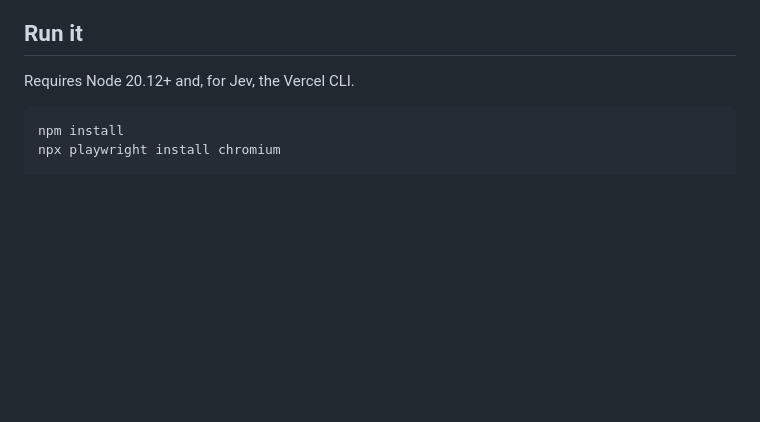
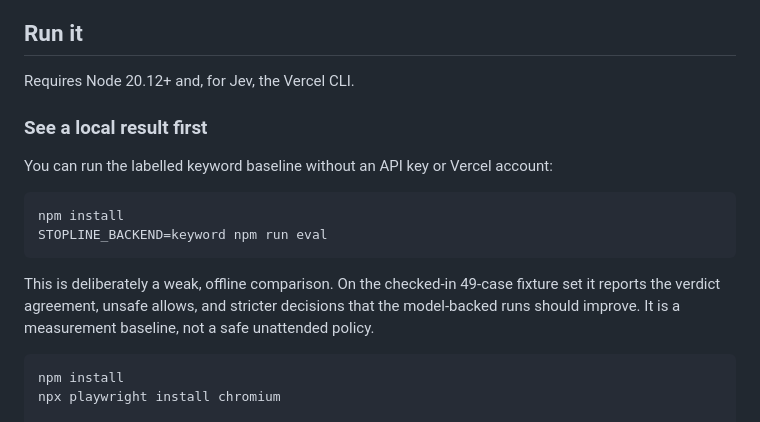
Before and after one commit to mdabydeen/stopline, a Markdown page: README.md, the part around the change. Drawn GitHub-style; blank space fills up the shorter version.

Commit message:
Document offline quick start

````diff
--- a/README.md
+++ b/README.md
@@ -56,6 +56,20 @@ This is an illustrative building block, not a repository merge control. It does
 ## Run it
 
 Requires Node 20.12+ and, for Jev, the Vercel CLI.
+
+### See a local result first
+
+You can run the labelled keyword baseline without an API key or Vercel account:
+
+```bash
+npm install
+STOPLINE_BACKEND=keyword npm run eval
+```
+
+This is deliberately a weak, offline comparison. On the checked-in 49-case
+fixture set it reports the verdict agreement, unsafe allows, and stricter
+decisions that the model-backed runs should improve. It is a measurement
+baseline, not a safe unattended policy.
 
 ```bash
 npm install
````
